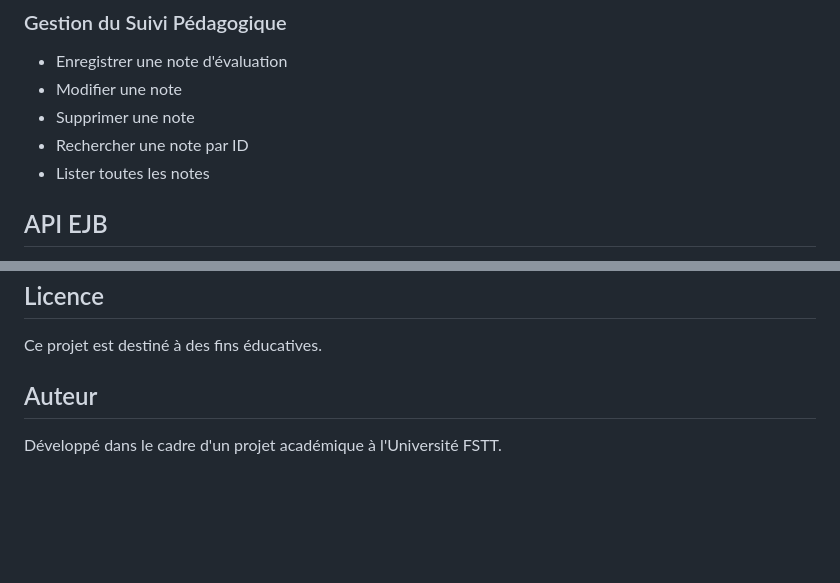
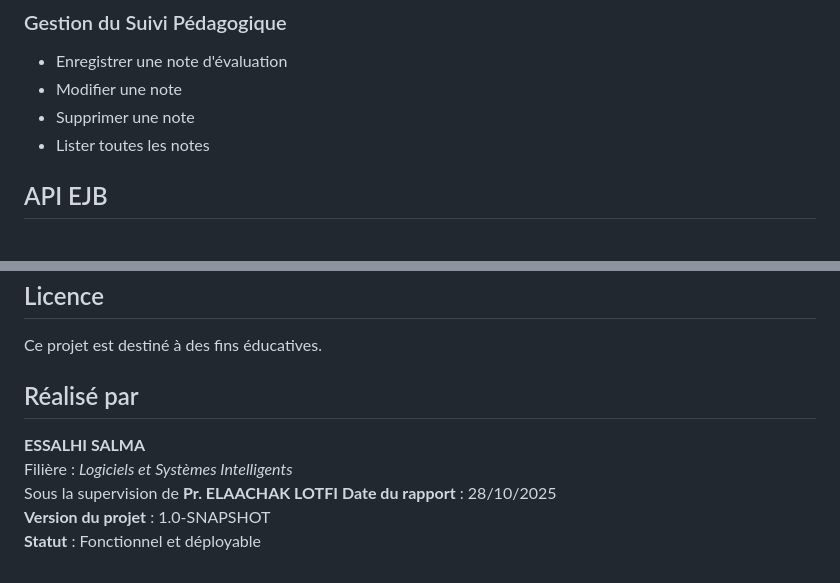
Before and after one commit to SalmaEssalhi1/Ateliers_JEE, a Markdown page: Atelier4_EJB/README.md, 2 parts joined by grey strips. Drawn GitHub-style; blank space fills up the shorter version.

```diff
--- a/Atelier4_EJB/README.md
+++ b/Atelier4_EJB/README.md
@@ -151,7 +151,6 @@ L'application fournit les opérations CRUD (Create, Read, Update, Delete) pour c
 - Enregistrer une note d'évaluation
 - Modifier une note
 - Supprimer une note
-- Rechercher une note par ID
 - Lister toutes les notes
 
 ## API EJB
@@ -242,6 +241,11 @@ Les contributions sont les bienvenues ! Merci de :
 
 Ce projet est destiné à des fins éducatives.
 
-## Auteur
+##  Réalisé par
 
-Développé dans le cadre d'un projet académique à l'Université FSTT.
+**ESSALHI SALMA**
+Filière : *Logiciels et Systèmes Intelligents*
+Sous la supervision de **Pr. ELAACHAK LOTFI**
+**Date du rapport** : 28/10/2025
+**Version du projet** : 1.0-SNAPSHOT
+**Statut** : Fonctionnel et déployable
```
